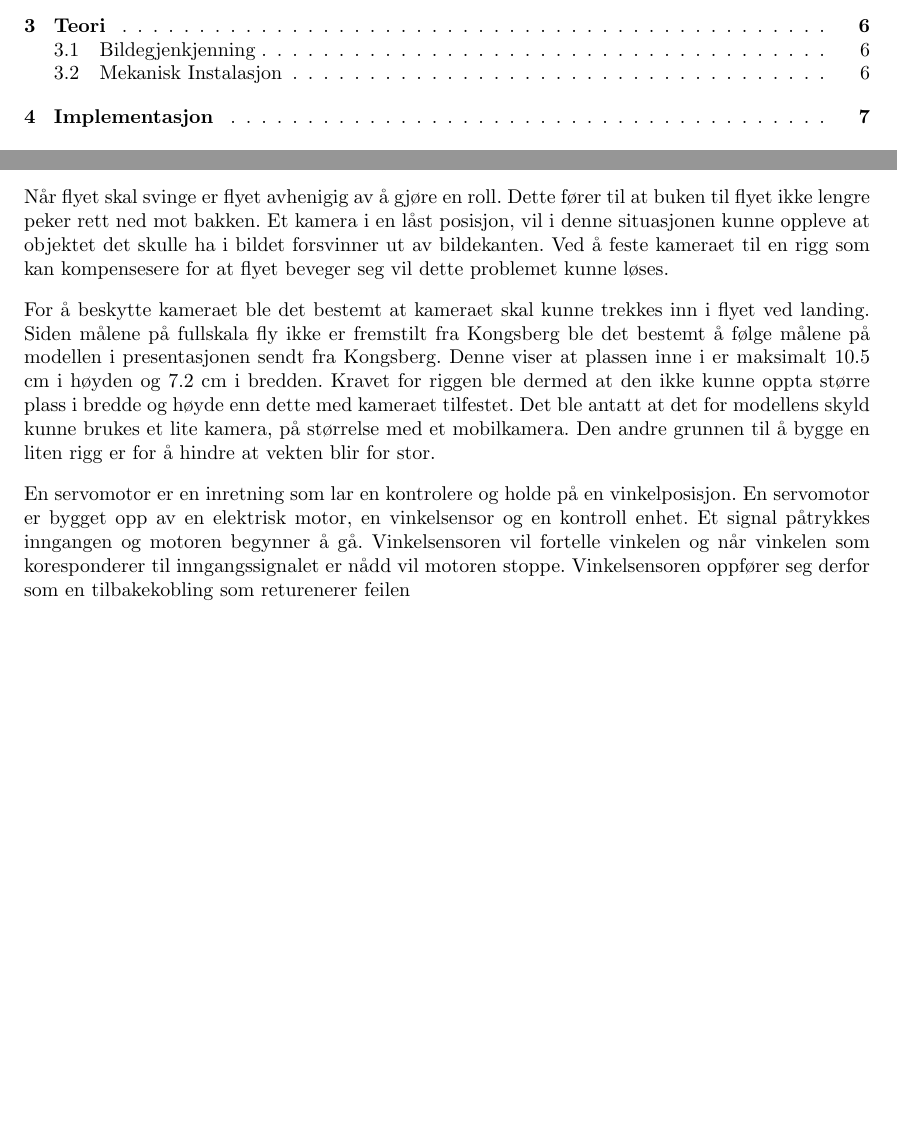
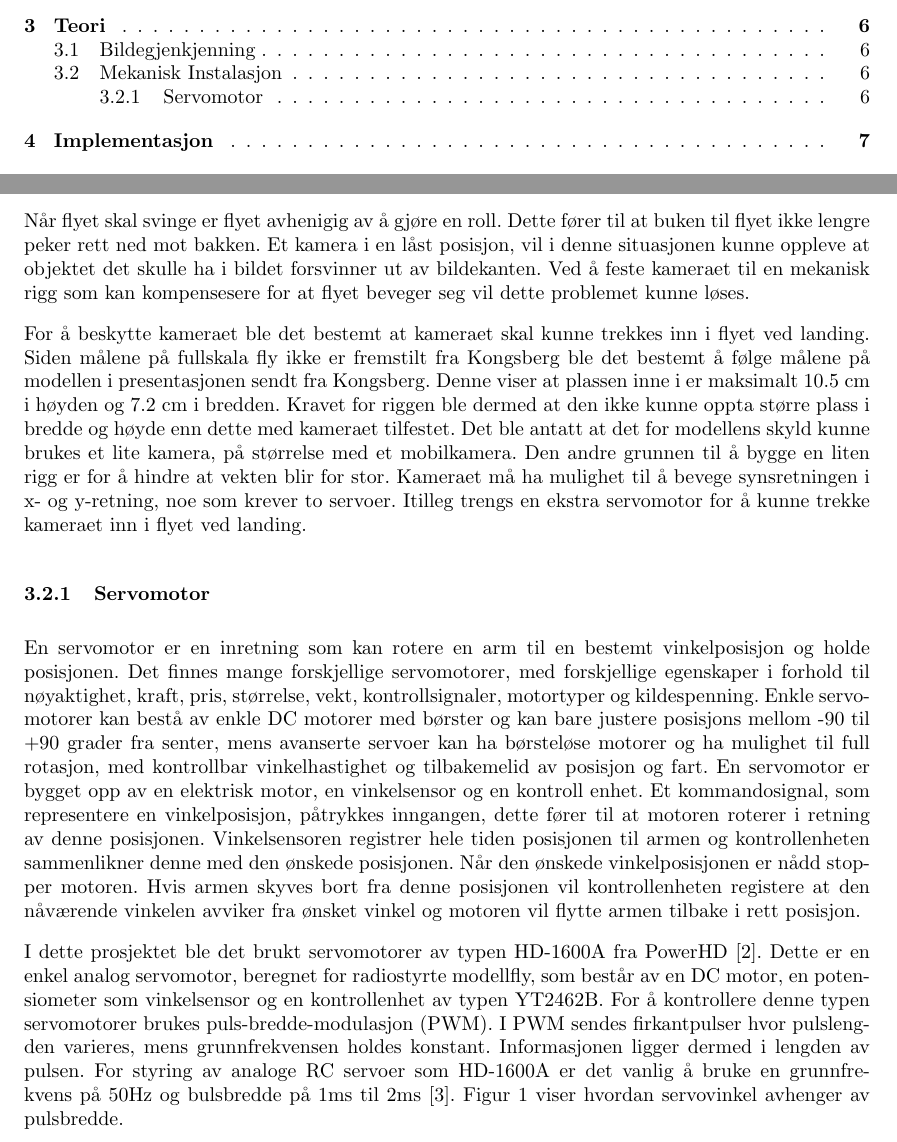
Before and after one commit to Aqwis/instrumentering-og-styring, a LaTeX paper (Ny-rapport/top.tex, which reads Ny-rapport/teori.tex): two parts of pages 3 and 6 of 10 before the commit and two parts of pages 3 and 6 of 11 after it, joined at a grey line, cut so that both start at the same text, the shorter picture padded with empty space. Compiled offline with pdfLaTeX.

Commit message:
Servo teori

```diff
--- a/Ny-rapport/teori.tex
+++ b/Ny-rapport/teori.tex
@@ -5,7 +5,7 @@ Når flyet skal svinge er flyet avhenigig av å gjøre en roll.
 Dette fører til at buken til flyet ikke lengre peker rett ned mot bakken.
 Et kamera i en låst posisjon, vil i denne situasjonen kunne oppleve at
 objektet det skulle ha i bildet forsvinner ut av bildekanten.
-Ved å feste kameraet til en rigg som kan kompensesere for at flyet beveger
+Ved å feste kameraet til en mekanisk rigg som kan kompensesere for at flyet beveger
 seg vil dette problemet kunne løses.
 
 For å beskytte kameraet ble det bestemt at kameraet skal kunne
@@ -18,11 +18,13 @@ og høyde enn dette med kameraet tilfestet.
 Det ble antatt at det for modellens skyld kunne brukes et lite kamera,
 på størrelse med et mobilkamera. Den andre grunnen til å bygge en liten rigg
 er for å hindre at vekten blir for stor.
+Kameraet må ha mulighet til å bevege synsretningen i x- og y-retning, noe som krever to servoer. Itilleg trengs en ekstra servomotor for å kunne trekke kameraet inn i flyet ved landing.
 
-En servomotor er en inretning som lar en kontrolere og holde på en vinkelposisjon.
-En servomotor er bygget opp av en elektrisk motor,
-en vinkelsensor og en kontroll enhet.
-Et signal påtrykkes inngangen og motoren begynner å gå.
-Vinkelsensoren vil fortelle vinkelen og når vinkelen som koresponderer
-til inngangssignalet er nådd vil motoren stoppe.
-Vinkelsensoren oppfører seg derfor som en tilbakekobling som returenerer feilen
+\subsubsection{Servomotor}
+En servomotor er en inretning som kan rotere en arm til en bestemt vinkelposisjon og holde posisjonen.
+Det finnes mange forskjellige servomotorer, med forskjellige egenskaper i forhold til nøyaktighet, kraft, pris, størrelse, vekt, kontrollsignaler, motortyper og kildespenning.
+Enkle servomotorer kan bestå av enkle DC motorer med børster og kan bare justere posisjons mellom -90 til +90 grader fra senter, mens avanserte servoer kan ha børsteløse motorer og ha mulighet til full rotasjon, med kontrollbar vinkelhastighet og tilbakemelid av posisjon og fart.
+En servomotor er bygget opp av en elektrisk motor, en vinkelsensor og en kontroll enhet.
+Et kommandosignal, som representere en vinkelposisjon, påtrykkes inngangen, dette fører til at motoren roterer i retning av denne posisjonen. Vinkelsensoren registrer hele tiden posisjonen til armen og kontrollenheten sammenlikner denne med den ønskede posisjonen. Når den ønskede vinkelposisjonen er nådd stopper motoren. Hvis armen skyves bort fra denne posisjonen vil kontrollenheten registere at den nåværende vinkelen avviker fra ønsket vinkel og motoren vil flytte armen tilbake i rett posisjon.
+
+I dette prosjektet ble det brukt servomotorer av typen HD-1600A fra PowerHD [\ref{ref:PowerHD}]. Dette er en enkel analog servomotor, beregnet for radiostyrte modellfly, som består av en DC motor, en potensiometer som vinkelsensor og en kontrollenhet av typen YT2462B. For å kontrollere denne typen servomotorer brukes puls-bredde-modulasjon (PWM). I PWM sendes firkantpulser hvor pulslengden varieres, mens grunnfrekvensen holdes konstant. Informasjonen ligger dermed i lengden av pulsen. For styring av analoge RC servoer som HD-1600A er det vanlig å bruke en grunnfrekvens på 50Hz og bulsbredde på 1ms til 2ms [\ref{ref:SerCtrl}]. Figur \ref{fig:PWM} viser hvordan servovinkel avhenger av pulsbredde.
```
Also changed, not shown: Ny-rapport/referanser.tex (+3 -1 lines), Ny-rapport/teori.tex (7 more changed lines).
